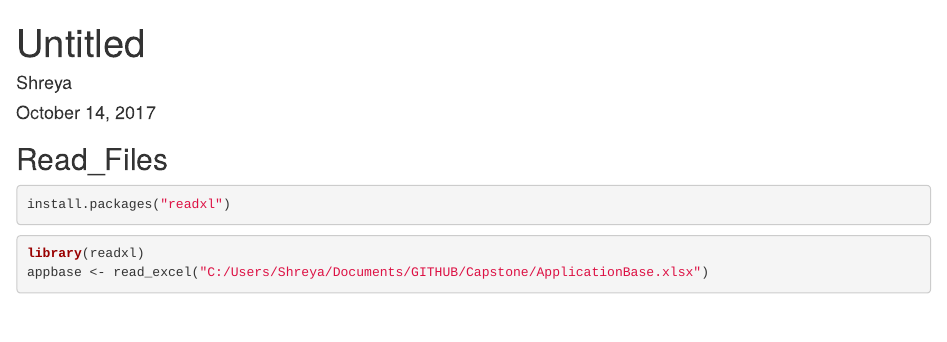
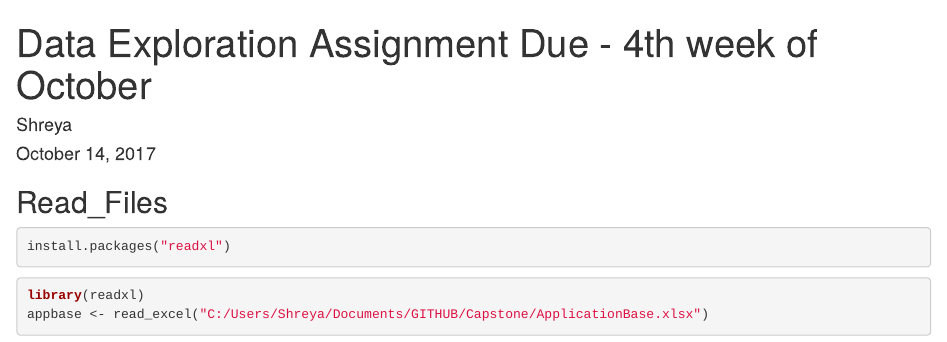
Before and after one commit to sg3384/CapstoneLA, an R Markdown document (Main.Rmd): the page in a window 1100 px wide, from its top. Rendered offline with R 4.5, knitr and Pandoc, with nearby package versions; some code elsewhere in the file could not run offline.

Commit message:
Main.Rmd

```diff
--- a/Main.Rmd
+++ b/Main.Rmd
@@ -1,5 +1,5 @@
 ---
-title: "Untitled"
+title: "Data Exploration Assignment Due - 4th week of October"
 author: "Shreya"
 date: "October 14, 2017"
 output: html_document
```
